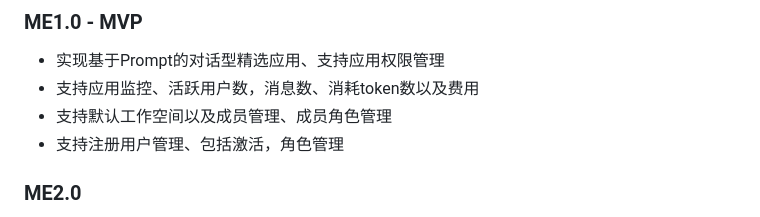
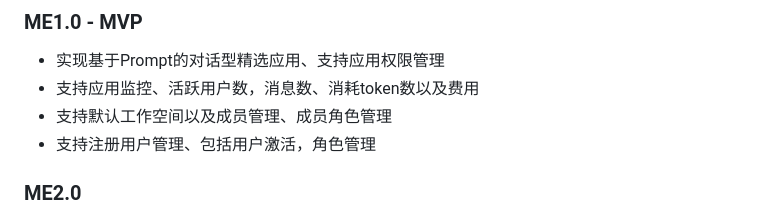
Before and after one commit to Magic-Emerge/magic-emerge, a Markdown page: README.md, the part around the change. GitHub-like rendering.

```diff
--- a/README.md
+++ b/README.md
@@ -160,7 +160,7 @@ VALUES (13, '教育', true);
 - 实现基于Prompt的对话型精选应用、支持应用权限管理
 - 支持应用监控、活跃用户数，消息数、消耗token数以及费用
 - 支持默认工作空间以及成员管理、成员角色管理
-- 支持注册用户管理、包括激活，角色管理
+- 支持注册用户管理、包括用户激活，角色管理
 
 ### ME2.0
 - 支持响应式布局，兼容手机端
```
